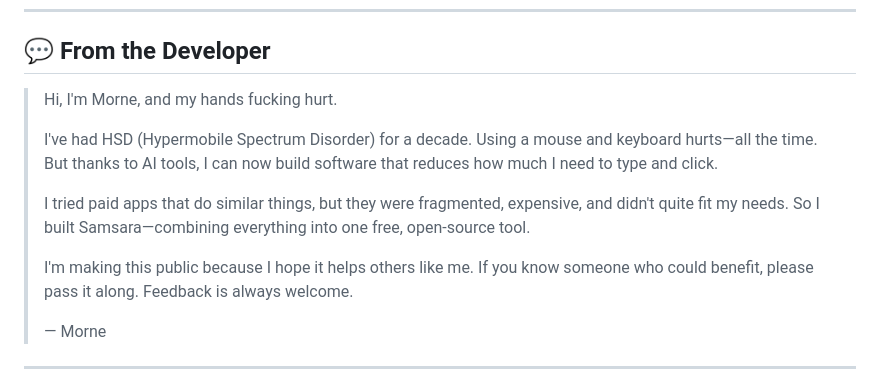
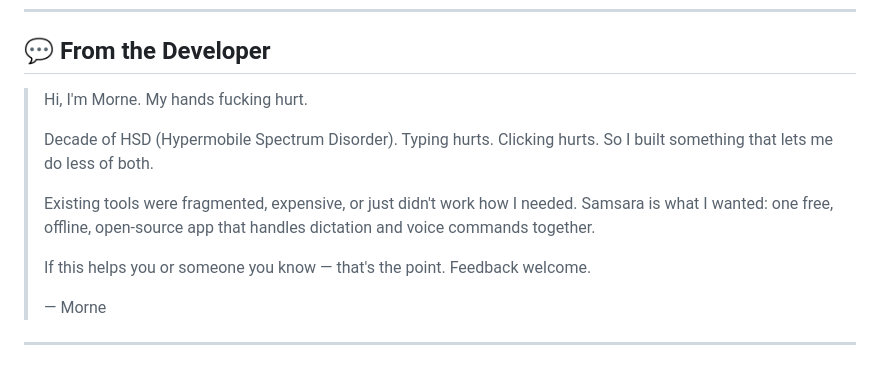
Before and after one commit to Morne-Ingstar/Samsara, a Markdown page: README.md, the part around the change. Rendered like a GitHub page.

```diff
--- a/README.md
+++ b/README.md
@@ -10,13 +10,13 @@
 
 ## 💬 From the Developer
 
-> Hi, I'm Morne, and my hands fucking hurt.
+> Hi, I'm Morne. My hands fucking hurt.
 >
-> I've had HSD (Hypermobile Spectrum Disorder) for a decade. Using a mouse and keyboard hurts—all the time. But thanks to AI tools, I can now build software that reduces how much I need to type and click.
+> Decade of HSD (Hypermobile Spectrum Disorder). Typing hurts. Clicking hurts. So I built something that lets me do less of both.
 >
-> I tried paid apps that do similar things, but they were fragmented, expensive, and didn't quite fit my needs. So I built Samsara—combining everything into one free, open-source tool.
+> Existing tools were fragmented, expensive, or just didn't work how I needed. Samsara is what I wanted: one free, offline, open-source app that handles dictation and voice commands together.
 >
-> I'm making this public because I hope it helps others like me. If you know someone who could benefit, please pass it along. Feedback is always welcome.
+> If this helps you or someone you know — that's the point. Feedback welcome.
 >
 > — Morne
 
```
